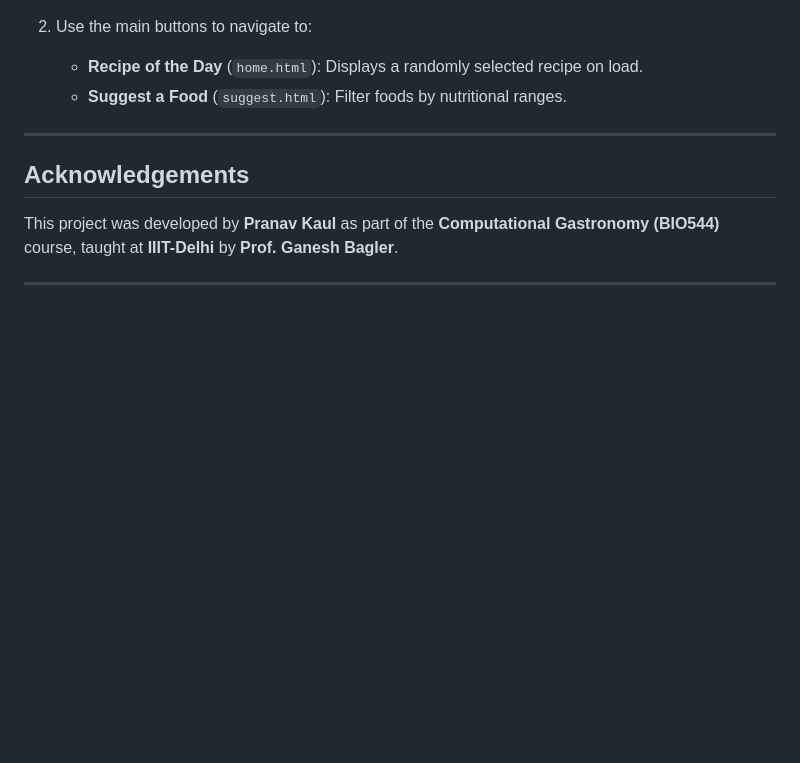
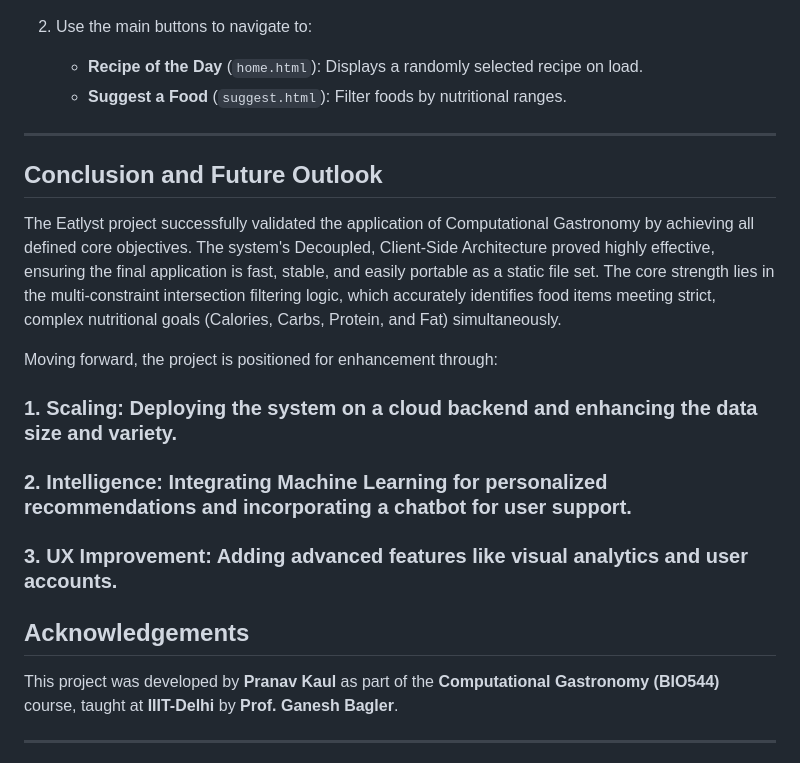
Before and after one commit to pranavvkaul/CGAS-EATLYST, a Markdown page: README.md, the part around the change. Drawn GitHub-style; blank space fills up the shorter version.

Commit message:
Add conclusion and future outlook to README
Added a conclusion section outlining project success and future enhancements.

```diff
--- a/README.md
+++ b/README.md
@@ -100,6 +100,18 @@ The frontend is a static site and requires no server to run.
 
 ---
 
+## Conclusion and Future Outlook
+
+The Eatlyst project successfully validated the application of Computational Gastronomy by achieving all defined core objectives. The system's Decoupled, Client-Side Architecture proved highly effective, ensuring the final application is fast, stable, and easily portable as a static file set. The core strength lies in the multi-constraint intersection filtering logic, which accurately identifies food items meeting strict, complex nutritional goals (Calories, Carbs, Protein, and Fat) simultaneously.
+
+Moving forward, the project is positioned for enhancement through:
+
+### 1. Scaling: Deploying the system on a cloud backend and enhancing the data size and variety.
+
+### 2. Intelligence: Integrating Machine Learning for personalized recommendations and incorporating a chatbot for user support.
+
+### 3. UX Improvement: Adding advanced features like visual analytics and user accounts.
+
 ## Acknowledgements
 
 This project was developed by **Pranav Kaul** as part of the **Computational Gastronomy (BIO544)** course, taught at **IIIT-Delhi** by **Prof. Ganesh Bagler**.
```
